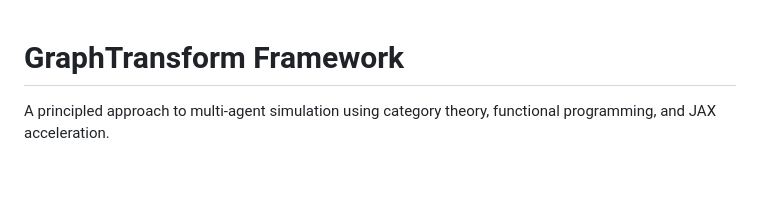
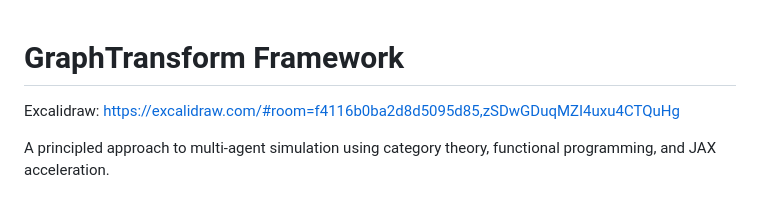
Before and after one commit to eq-network/Mycorrhiza, a Markdown page: README.md, the part around the change. Rendered like a GitHub page; blank space fills up the shorter version.

```diff
--- a/README.md
+++ b/README.md
@@ -1,4 +1,6 @@
 # GraphTransform Framework
+
+Excalidraw: https://excalidraw.com/#room=f4116b0ba2d8d5095d85,zSDwGDuqMZI4uxu4CTQuHg
 
 A principled approach to multi-agent simulation using category theory, functional programming, and JAX acceleration.
 
```
